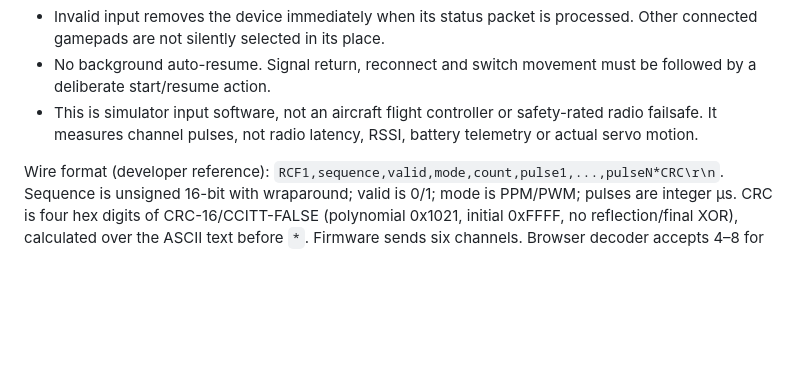
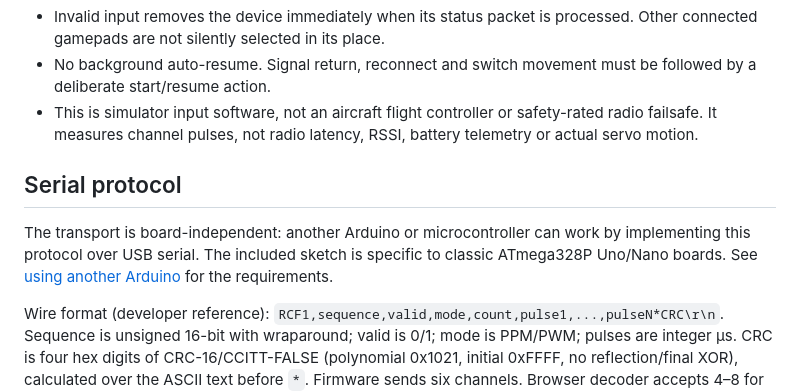
Before and after one commit to adithya-s-k/RCForge, a Markdown page: docs/flysky-fs-i6.md, the part around the change. GitHub-like rendering; blank space fills up the shorter version.

```diff
--- a/docs/flysky-fs-i6.md
+++ b/docs/flysky-fs-i6.md
@@ -161,6 +161,10 @@ Calibration is saved in this browser under the device ID. The serial ID includes
 - No background auto-resume. Signal return, reconnect and switch movement must be followed by a deliberate start/resume action.
 - This is simulator input software, not an aircraft flight controller or safety-rated radio failsafe. It measures channel pulses, not radio latency, RSSI, battery telemetry or actual servo motion.
 
+## Serial protocol
+
+The transport is board-independent: another Arduino or microcontroller can work by implementing this protocol over USB serial. The included sketch is specific to classic ATmega328P Uno/Nano boards. See [using another Arduino](radio-setup.md#can-i-use-another-arduino) for the requirements.
+
 Wire format (developer reference): `RCF1,sequence,valid,mode,count,pulse1,...,pulseN*CRC\r\n`. Sequence is unsigned 16-bit with wraparound; valid is 0/1; mode is PPM/PWM; pulses are integer μs. CRC is four hex digits of CRC-16/CCITT-FALSE (polynomial 0x1021, initial 0xFFFF, no reflection/final XOR), calculated over the ASCII text before `*`. Firmware sends six channels. Browser decoder accepts 4–8 for future bridges. Resetting the board mid-connection can reset sequence numbers; use Disconnect then Connect Arduino to start a new session.
 
 ## Troubleshooting
```
Also changed, not shown: docs/radio-setup.md (+30 -1 lines), docs/trainer-nano.md (+2 -0 lines).
